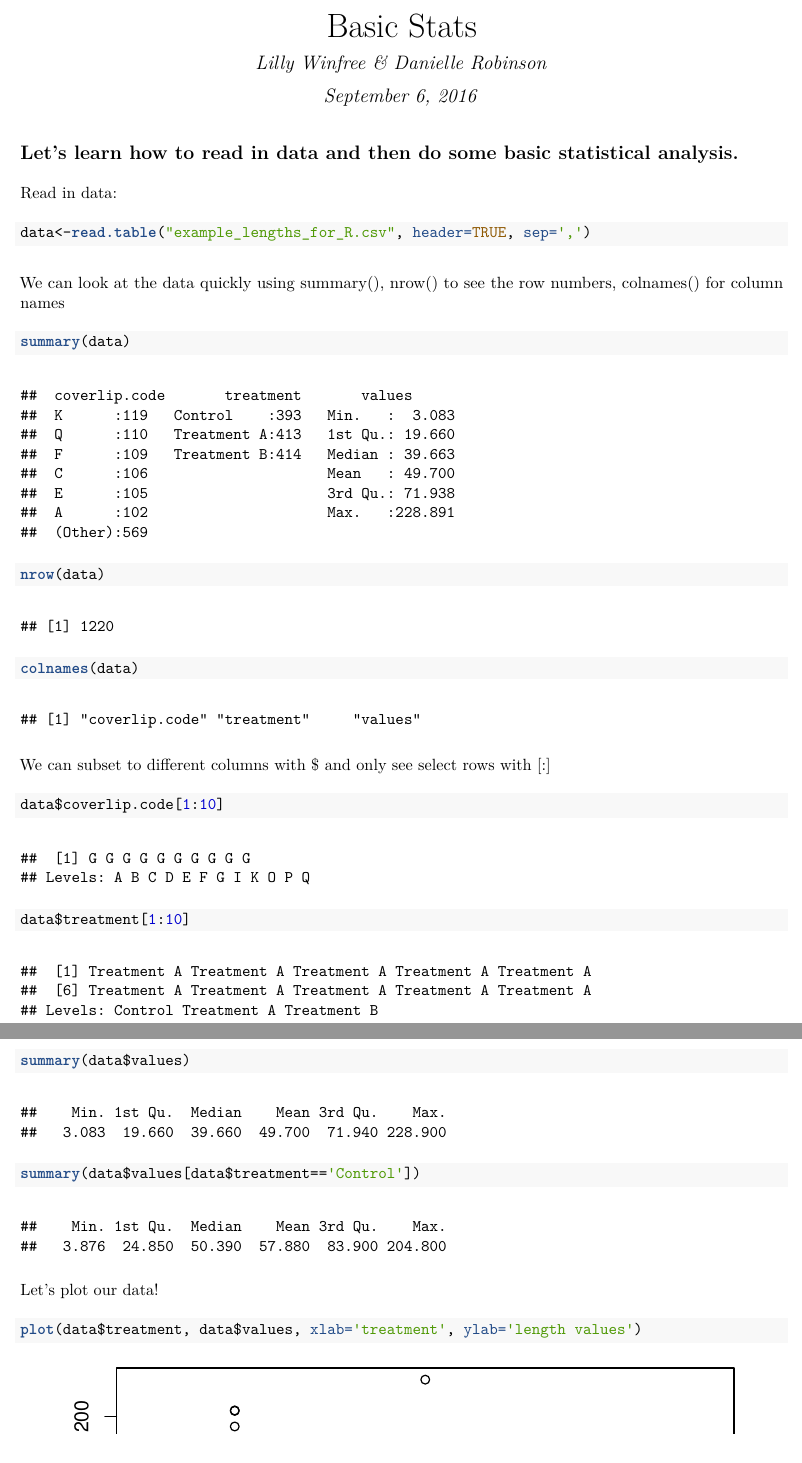
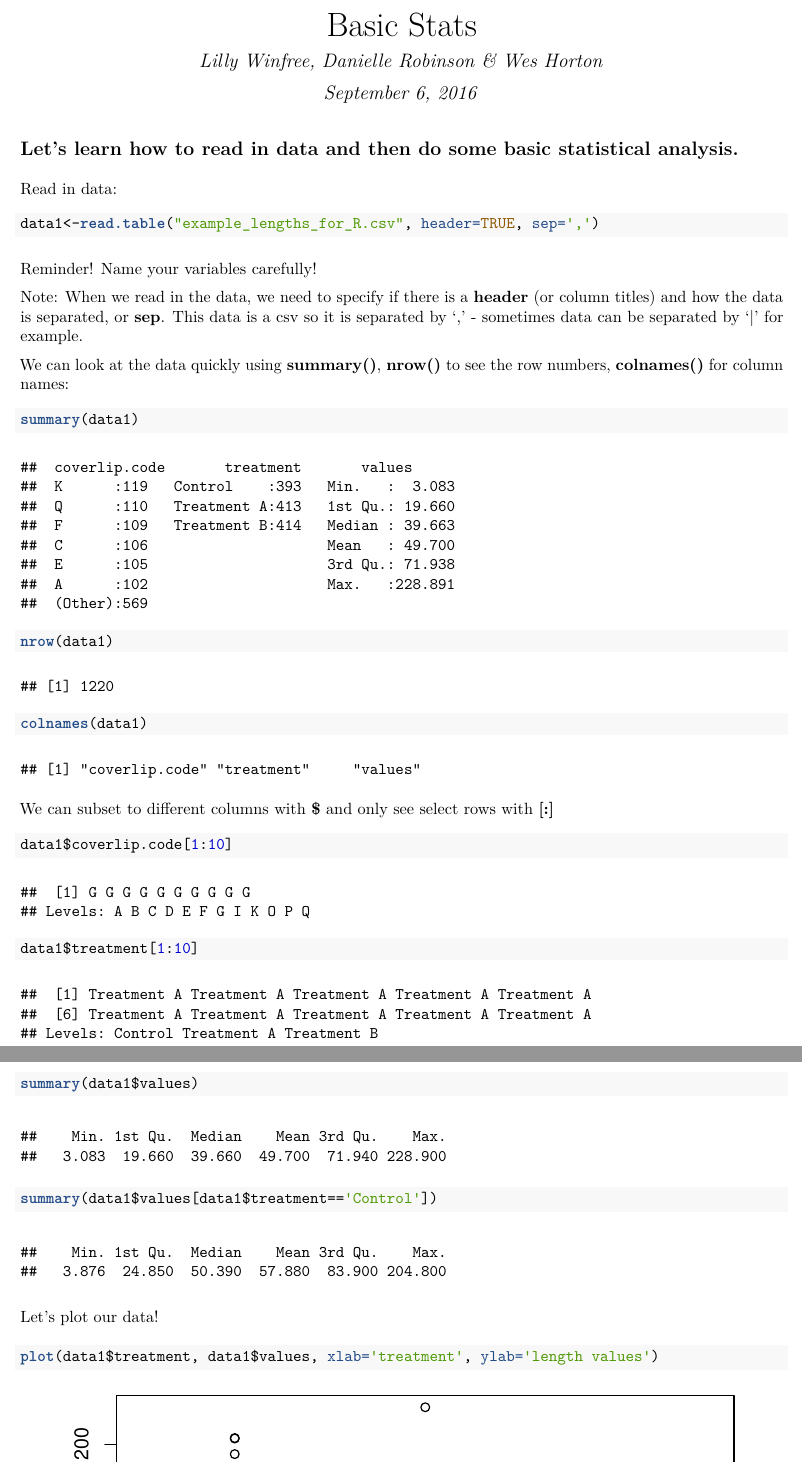
Before and after one commit to lwinfree/Rstats_4_n00bs, an R Markdown document (BasicStatsCode.Rmd): two parts of pages 1 and 2 of 3 before the commit and two parts of pages 1 and 2 of 6 after it, joined at a grey line, cut so that both start at the same text. The pictures show the output file BasicStatsCode.pdf that the author committed with the source.

Commit message:
Updated code and PDF for basic stats

````diff
--- a/BasicStatsCode.Rmd
+++ b/BasicStatsCode.Rmd
@@ -1,6 +1,6 @@
 ---
 title: "Basic Stats"
-author: "Lilly Winfree & Danielle Robinson"
+author: "Lilly Winfree, Danielle Robinson & Wes Horton"
 date: "September 6, 2016"
 output: pdf_document
 ---
@@ -13,23 +13,31 @@ knitr::opts_chunk$set(echo = TRUE)
 Read in data:
 
 ```{r}
-data<-read.table("example_lengths_for_R.csv", header=TRUE, sep=',')
-```
-We can look at the data quickly using summary(), nrow() to see the row numbers, colnames() for column names
-```{r}
-summary(data)
-nrow(data)
-colnames(data)
-```
-We can subset to different columns with $ and only see select rows with [:]
-```{r}
-data$coverlip.code[1:10]
-data$treatment[1:10]
-summary(data$values)
-summary(data$values[data$treatment=='Control'])
-```
-Let's plot our data!
-```{r}
-plot(data$treatment, data$values, xlab='treatment', ylab='length values')
+data1<-read.table("example_lengths_for_R.csv", header=TRUE, sep=',')
 ```
 
+Reminder! Name your variables carefully!
+
+Note: When we read in the data, we need to specify if there is a **header** (or column titles) and how the data is separated, or **sep**. This data is a csv so it is separated by ',' - sometimes data can be separated by '|' for example.
+
+We can look at the data quickly using **summary()**, **nrow()** to see the row numbers, **colnames()** for column names:
+
+```{r}
+summary(data1)
+nrow(data1)
+colnames(data1)
+```
+
+We can subset to different columns with **$** and only see select rows with **[:]**
+
+```{r}
+data1$coverlip.code[1:10]
+data1$treatment[1:10]
+summary(data1$values)
+summary(data1$values[data1$treatment=='Control'])
+```
+
+Let's plot our data!
+
+```{r}
+plot(data1$treatment, data1$values, xlab='treatment', ylab='length values')
````
Also changed, not shown: BasicStatsCode.pdf, BasicStatsCode.Rmd (40 more changed lines).
